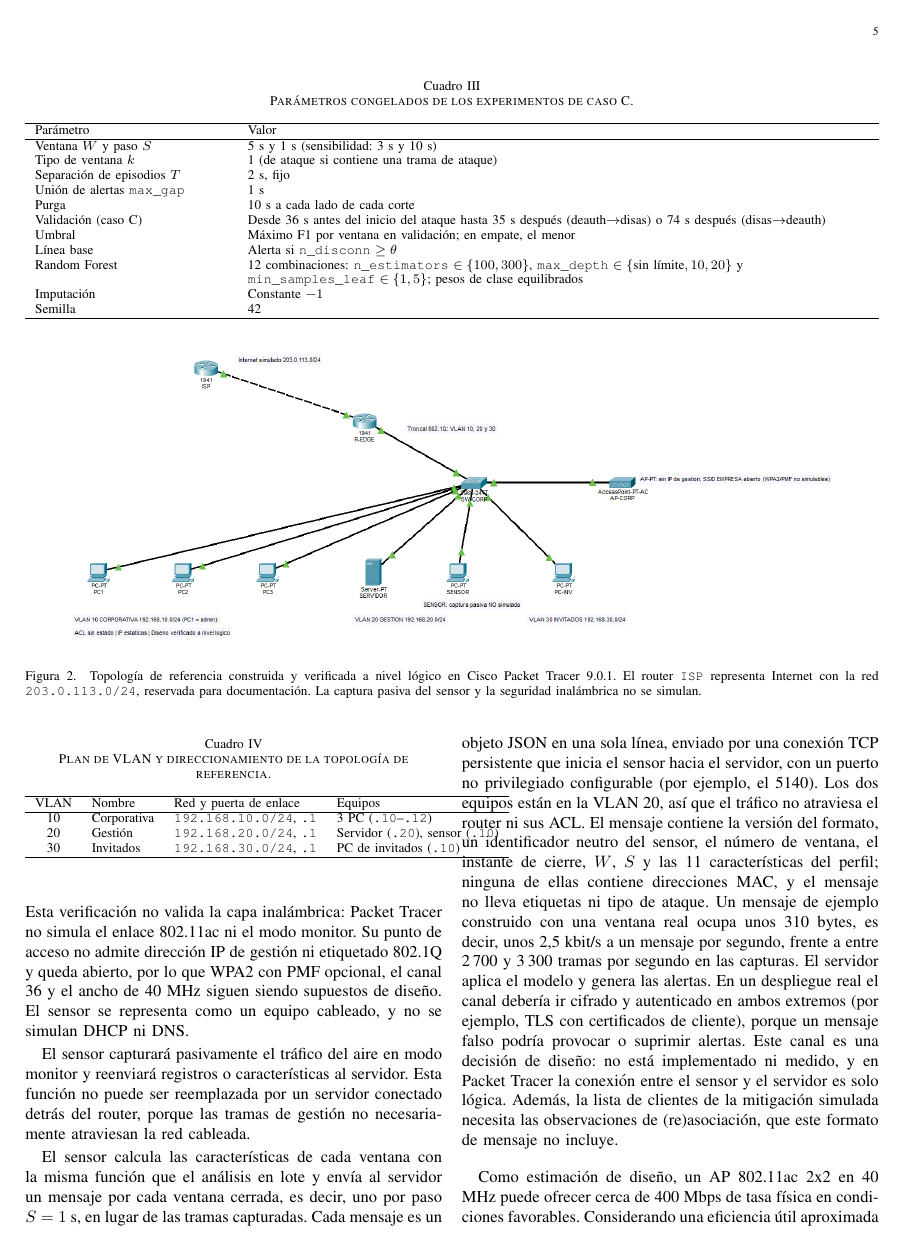
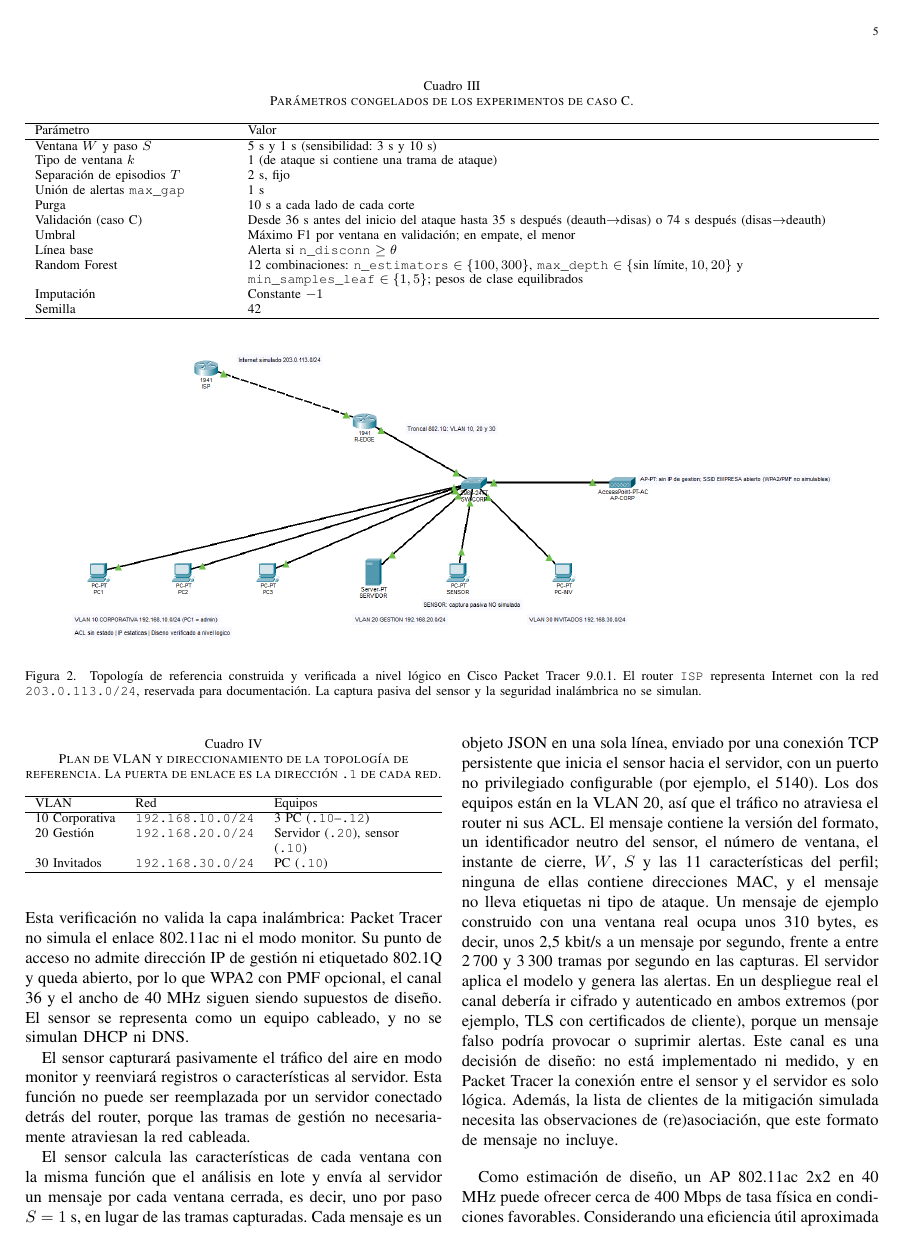
Before and after one commit to SrGasho/wifi-early-detection-poc, a LaTeX paper (docs/paper/paper.tex): page 5 of 9. Compiled offline with pdfLaTeX.

Commit message:
docs(paper): figuras por nombre con graphicspath y tabla de VLAN dentro de la columna
El .tex cita las figuras solo por su nombre y declara con \graphicspath donde buscarlas (raiz y carpetas del repo), de modo que compila igual con las imagenes sueltas en Overleaf y con las subcarpetas del repositorio. La tabla de VLAN pasa a tabularx con el ancho de la columna (se salia a la columna contigua): se quita la columna de nombre, la puerta de enlace va en el pie.

```diff
--- a/docs/paper/paper.tex
+++ b/docs/paper/paper.tex
@@ -7,6 +7,9 @@
 \usepackage{amsmath,amssymb,amsfonts}
 \usepackage{algorithmic}
 \usepackage{graphicx}
+% Las figuras se citan solo por su nombre. Se buscan en la raíz (carpeta plana, p. ej. Overleaf)
+% y en las carpetas del repositorio (docs/diagramas y docs/figuras).
+\graphicspath{{./}{../diagramas/}{../figuras/}{../figuras/loao_deauth_to_disas/figures/}{../figuras/loao_disas_to_deauth/figures/}}
 \usepackage{textcomp}
 \usepackage{xcolor}
 \usepackage{tabularx}
@@ -222,24 +225,24 @@ El AP operará en 5 GHz bajo IEEE 802.11ac, con un canal de referencia 36 y un a
 El AP y el router se conectarán al switch mediante enlaces troncales 802.1Q que transportarán las VLAN 10, 20 y 30. El sensor y el servidor se conectarán mediante puertos de acceso en la VLAN 20. El router funcionará mediante un esquema \textit{router-on-a-stick}, realizará el enrutamiento inter-VLAN y aplicará las ACL. La VLAN 30 tendrá únicamente salida a Internet y no podrá acceder a las VLAN 10 ni 20. El acceso a la VLAN 20 se restringirá a comunicaciones administrativas autorizadas. Una lista de control de acceso sin estado, como la que se verifica a nivel lógico en la topología de referencia, no distingue las respuestas de conexiones iniciadas desde la red corporativa; el diseño real debe permitir únicamente respuestas de conexiones establecidas o usar un cortafuegos con estado.
 
 \begin{table}[htbp]
-\caption{Plan de VLAN y direccionamiento de la topología de referencia.}
+\caption{Plan de VLAN y direccionamiento de la topología de referencia. La puerta de enlace es la dirección \texttt{.1} de cada red.}
 \label{tab:vlan}
 \centering
 \footnotesize
-\begin{tabular}{clll}
+\begin{tabularx}{\columnwidth}{llY}
 \hline
-VLAN & Nombre & Red y puerta de enlace & Equipos \\
+VLAN & Red & Equipos \\
 \hline
-10 & Corporativa & \texttt{192.168.10.0/24}, \texttt{.1} & 3 PC (\texttt{.10}--\texttt{.12}) \\
-20 & Gestión & \texttt{192.168.20.0/24}, \texttt{.1} & Servidor (\texttt{.20}), sensor (\texttt{.10}) \\
-30 & Invitados & \texttt{192.168.30.0/24}, \texttt{.1} & PC de invitados (\texttt{.10}) \\
+10 Corporativa & \texttt{192.168.10.0/24} & 3 PC (\texttt{.10}--\texttt{.12}) \\
+20 Gestión & \texttt{192.168.20.0/24} & Servidor (\texttt{.20}), sensor (\texttt{.10}) \\
+30 Invitados & \texttt{192.168.30.0/24} & PC (\texttt{.10}) \\
 \hline
-\end{tabular}
+\end{tabularx}
 \end{table}
 
 \begin{figure*}[t]
 \centering
-\includegraphics[width=0.92\textwidth]{../diagramas/topologia-empresa.png}
+\includegraphics[width=0.92\textwidth]{topologia-empresa.png}
 \caption{Topología de referencia construida y verificada a nivel lógico en Cisco Packet Tracer 9.0.1. El router \texttt{ISP} representa Internet con la red \texttt{203.0.113.0/24}, reservada para documentación. La captura pasiva del sensor y la seguridad inalámbrica no se simulan.}
 \label{fig:topologia}
 \end{figure*}
```
Also changed, not shown: docs/diagramas/README.md, docs/paper/paper.tex (6 more changed lines).
